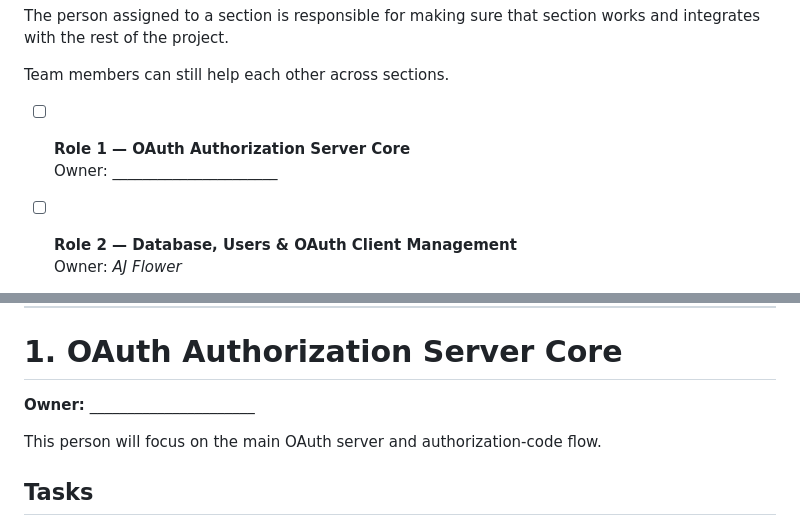
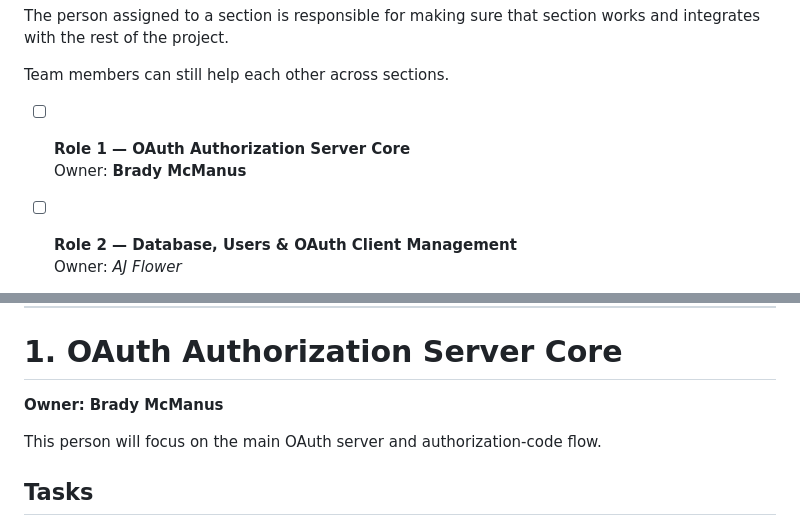
Before and after one commit to AntonioWright123/oauth2-security-project, a Markdown page: README.md, 2 parts joined by grey strips. Rendered like a GitHub page.

```diff
--- a/README.md
+++ b/README.md
@@ -36,7 +36,7 @@ The person assigned to a section is responsible for making sure that section wor
 Team members can still help each other across sections.
 
 - [ ] **Role 1 — OAuth Authorization Server Core**
-  Owner: ______________________
+  Owner: **Brady McManus**
 
 - [ ] **Role 2 — Database, Users & OAuth Client Management**
   Owner: _AJ Flower_
@@ -54,7 +54,7 @@ Team members can still help each other across sections.
 
 # 1. OAuth Authorization Server Core
 
-**Owner:** ______________________
+**Owner:** **Brady McManus**
 
 This person will focus on the main OAuth server and authorization-code flow.
 
```
